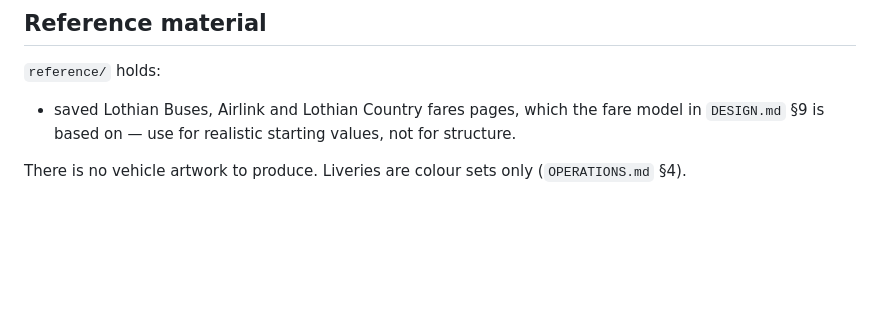
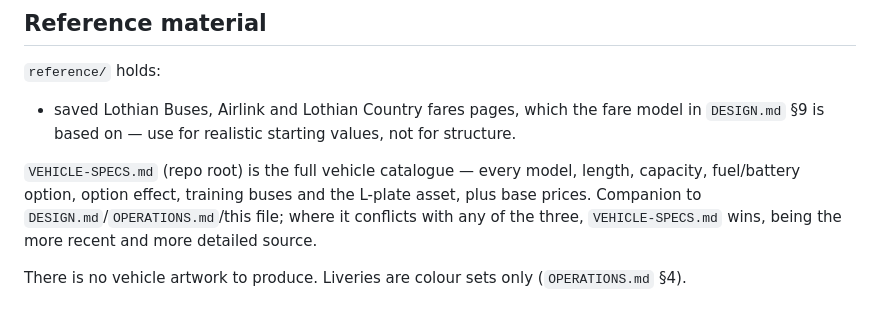
Before and after one commit to Steel-Horse-Simulations/bus-game, a Markdown page: CLAUDE.md, the part around the change. Drawn GitHub-style; blank space fills up the shorter version.

```diff
--- a/CLAUDE.md
+++ b/CLAUDE.md
@@ -273,5 +273,11 @@ Every figure the player reads stays realistic.
   model in `DESIGN.md` §9 is based on — use for realistic starting values, not
   for structure.
 
+`VEHICLE-SPECS.md` (repo root) is the full vehicle catalogue — every model,
+length, capacity, fuel/battery option, option effect, training buses and the
+L-plate asset, plus base prices. Companion to `DESIGN.md`/`OPERATIONS.md`/this
+file; where it conflicts with any of the three, `VEHICLE-SPECS.md` wins, being
+the more recent and more detailed source.
+
 There is no vehicle artwork to produce. Liveries are colour sets only
 (`OPERATIONS.md` §4).
```
Also changed, not shown: OPEN-ITEMS.md (+1 -1 lines), VEHICLE-SPECS.md (added, +431 -0 lines).
